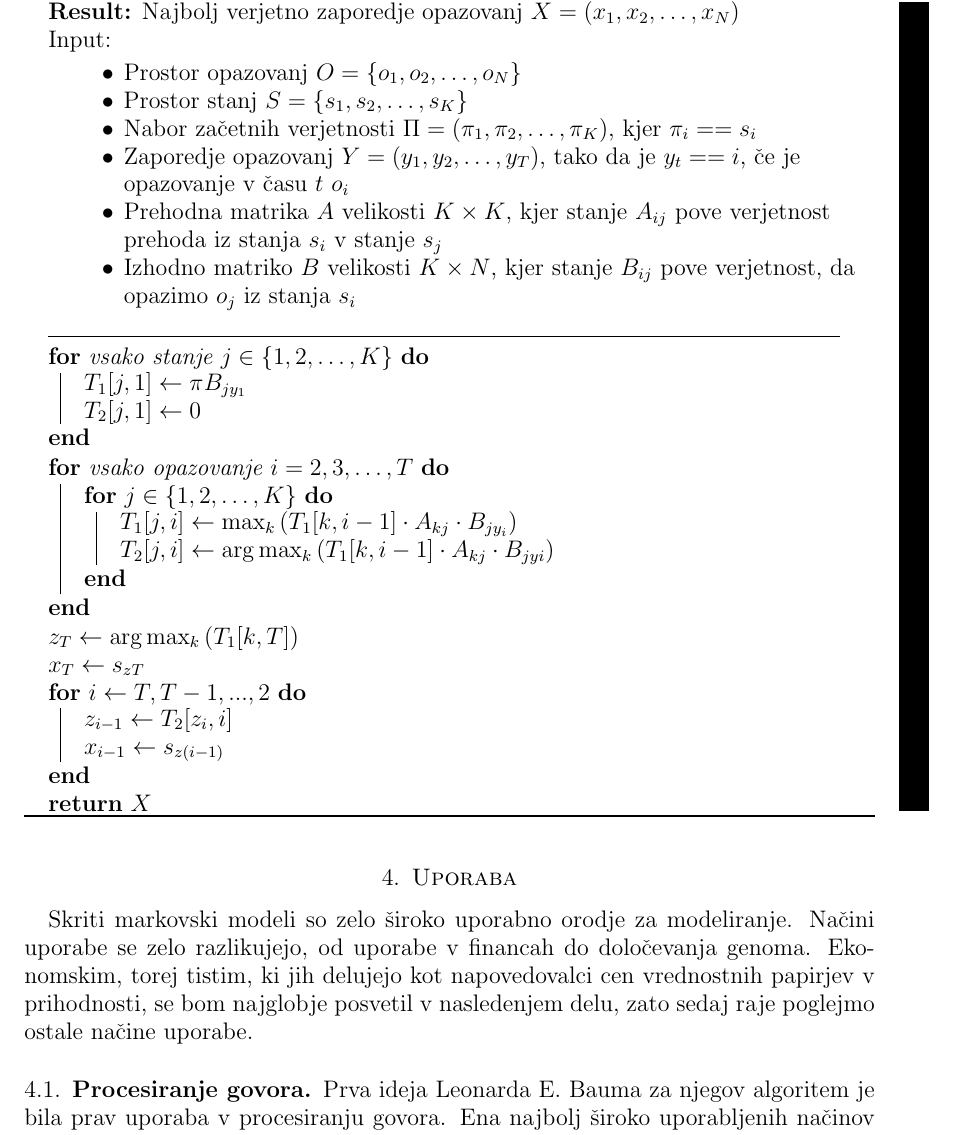
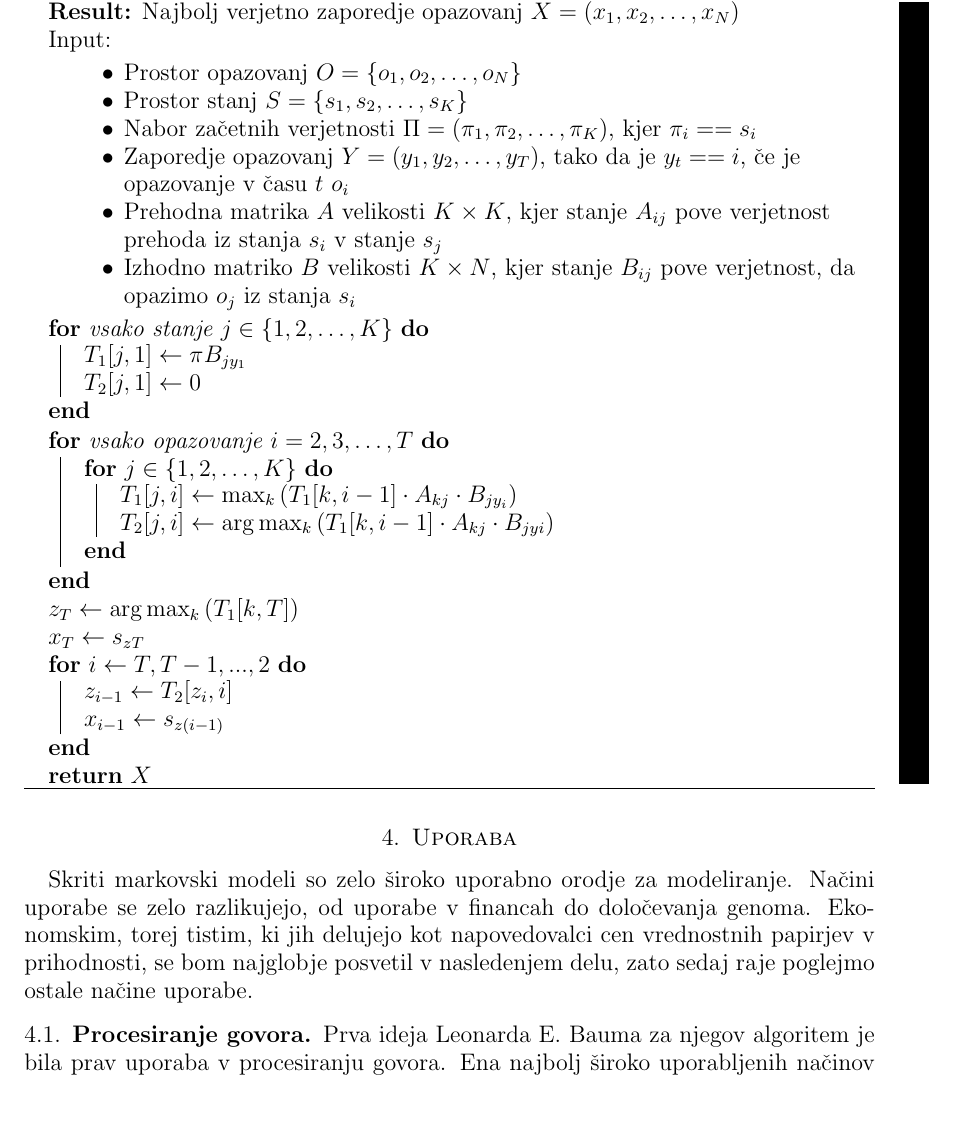
Before and after one commit to mpracek/Diploma, a LaTeX paper (dipl-sem-martin-pracek.tex): part of page 12 of 17, cut so that both start at the same text, the shorter picture padded with empty space. Compiled offline with pdfLaTeX; the source files are stored in an older character set and shown here as Unicode; a LaTeX package or settings file that is missing is left out.

Commit message:
txs auto checkin

```diff
--- a/dipl-sem-martin-pracek.tex
+++ b/dipl-sem-martin-pracek.tex
@@ -303,8 +303,6 @@ Za doloèitev le tega uporabimo tako imenovani Viterbijev algoritem. Le ta je ob
 		\item Prehodna matrika $A$ velikosti $ K\times K$, kjer stanje $A_{ij}$ pove verjetnost prehoda iz stanja $s_i$ v stanje $s_j$
 		\item Izhodno matriko $B$ velikosti $K \times N$, kjer stanje $B_{ij}$ pove verjetnost, da opazimo $o_j$ iz stanja $s_i$
 	\end{itemize}
-	\\\hrulefill
-	\ \\
 	\For{vsako stanje $j \in \{1,2,\ldots,K\}$}{
 		$T_1[j,1] \gets \pi_{}B_{jy_1}$ \\
 		$T_2[j,1] \gets 0$}
```
